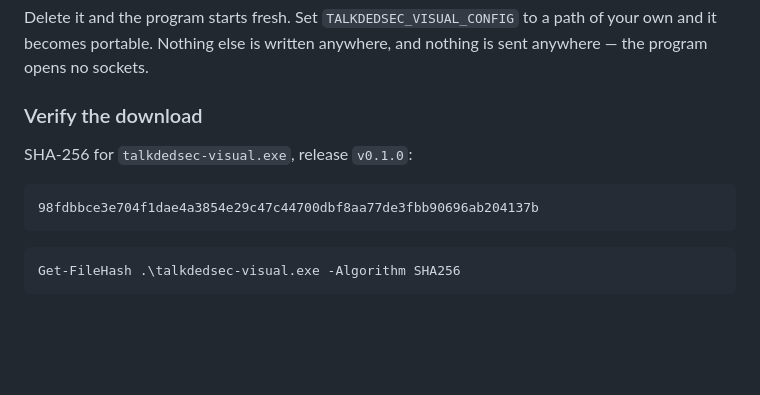
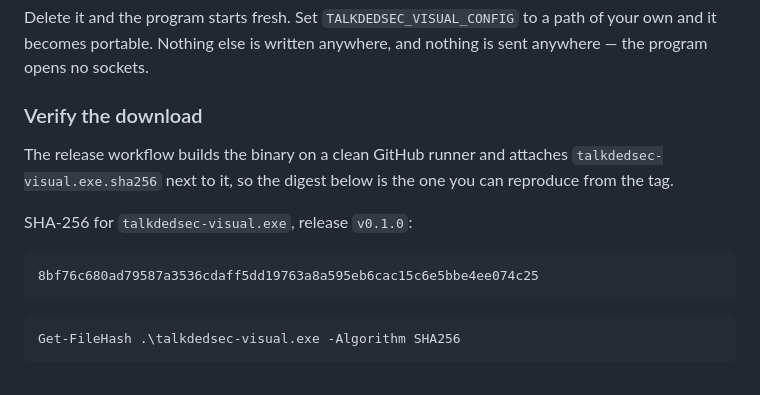
Before and after one commit to Talkdedsec/tlk-visual, a Markdown page: README.md, the part around the change. Rendered like a GitHub page; blank space fills up the shorter version.

````diff
--- a/README.md
+++ b/README.md
@@ -124,10 +124,14 @@ no sockets.
 
 ### Verify the download
 
+The release workflow builds the binary on a clean GitHub runner and attaches
+`talkdedsec-visual.exe.sha256` next to it, so the digest below is the one you can reproduce
+from the tag.
+
 SHA-256 for `talkdedsec-visual.exe`, release `v0.1.0`:
 
 ```text
-98fdbbce3e704f1dae4a3854e29c47c44700dbf8aa77de3fbb90696ab204137b
+8bf76c680ad79587a3536cdaff5dd19763a8a595eb6cac15c6e5bbe4ee074c25
 ```
 
 ```powershell
````
Also changed, not shown: README.tr.md (+5 -1 lines).
